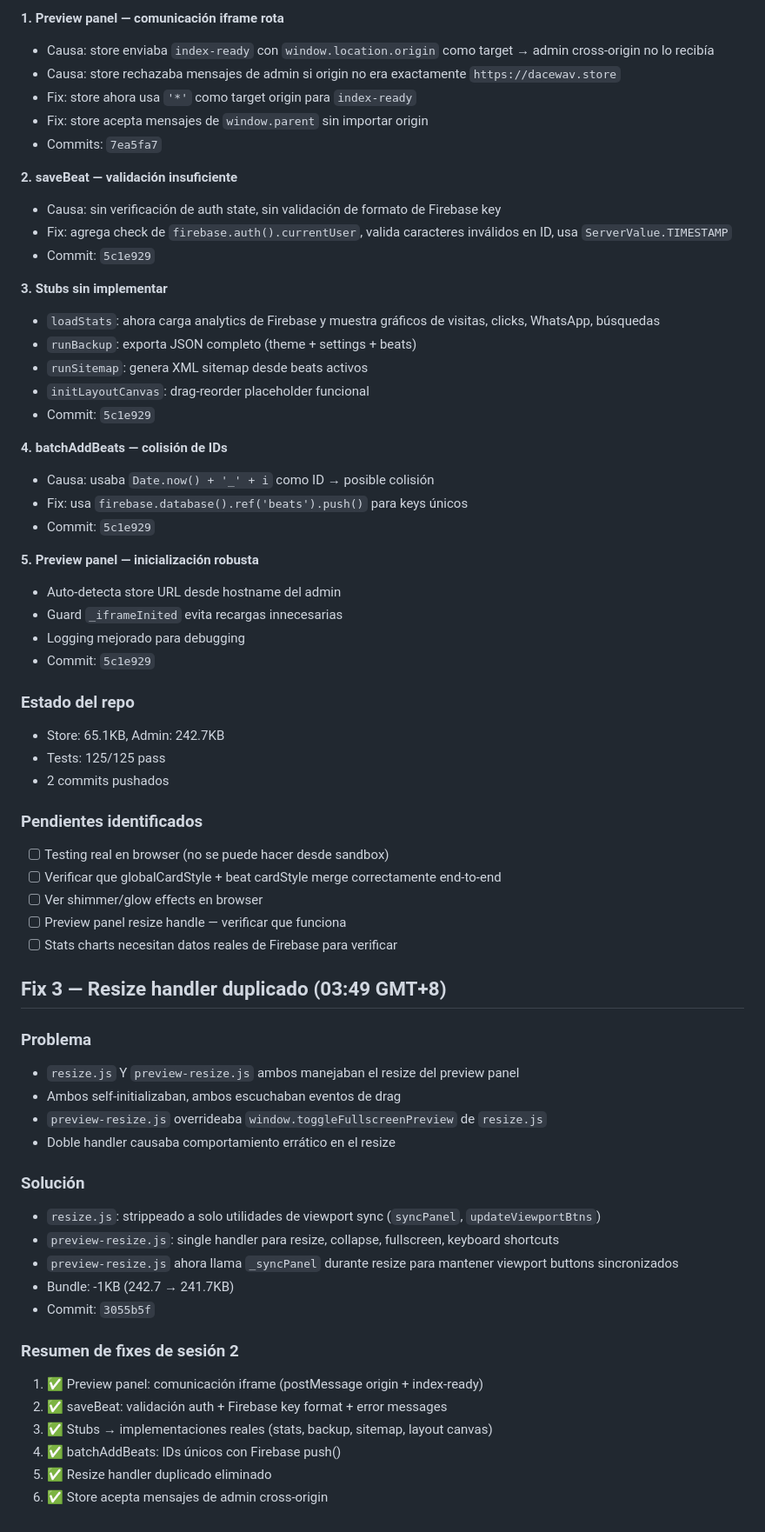
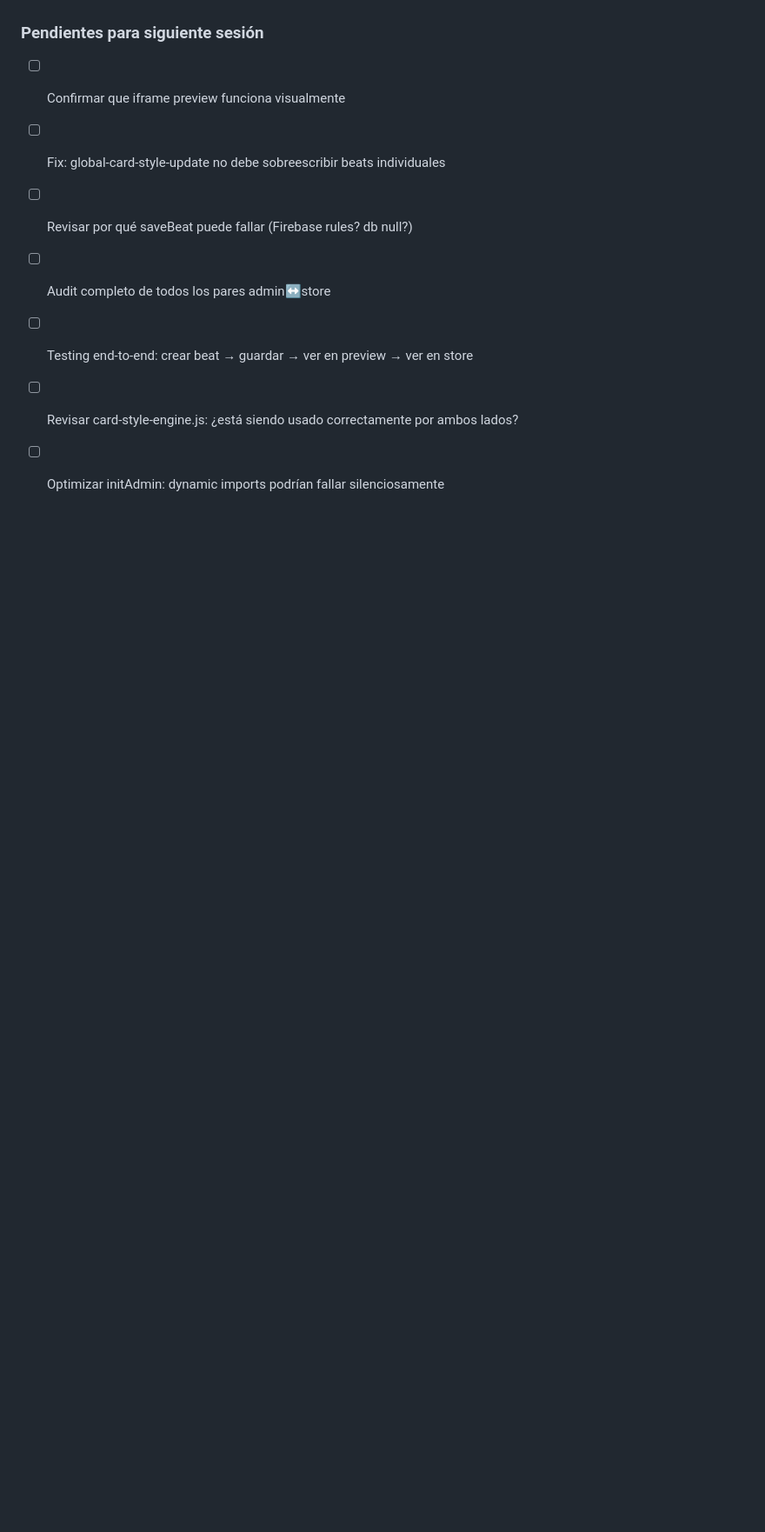
Before and after one commit to dacewav/catalog, a Markdown page: memory/2026-04-19.md, the part around one of its changes. Shown at 87% size. GitHub-like rendering; blank space fills up the shorter version.

```diff
--- a/memory/2026-04-19.md
+++ b/memory/2026-04-19.md
@@ -123,64 +91,8 @@ Leí admin.html (~1200 líneas), todos los módulos admin (~40 archivos), store
-**1. Preview panel — comunicación iframe rota**
-- Causa: store enviaba `index-ready` con `window.location.origin` como target → admin cross-origin no lo recibía
-- Causa: store rechazaba mensajes de admin si origin no era exactamente `https://dacewav.store`
-- Fix: store ahora usa `'*'` como target origin para `index-ready`
-- Fix: store acepta mensajes de `window.parent` sin importar origin
-- Commits: `7ea5fa7`
-
-**2. saveBeat — validación insuficiente**
-- Causa: sin verificación de auth state, sin validación de formato de Firebase key
-- Fix: agrega check de `firebase.auth().currentUser`, valida caracteres inválidos en ID, usa `ServerValue.TIMESTAMP`
-- Commit: `5c1e929`
-
-**3. Stubs sin implementar**
-- `loadStats`: ahora carga analytics de Firebase y muestra gráficos de visitas, clicks, WhatsApp, búsquedas
-- `runBackup`: exporta JSON completo (theme + settings + beats)
-- `runSitemap`: genera XML sitemap desde beats activos
-- `initLayoutCanvas`: drag-reorder placeholder funcional
-- Commit: `5c1e929`
-
-**4. batchAddBeats — colisión de IDs**
-- Causa: usaba `Date.now() + '_' + i` como ID → posible colisión
-- Fix: usa `firebase.database().ref('beats').push()` para keys únicos
-- Commit: `5c1e929`
-
-**5. Preview panel — inicialización robusta**
-- Auto-detecta store URL desde hostname del admin
-- Guard `_iframeInited` evita recargas innecesarias
-- Logging mejorado para debugging
-- Commit: `5c1e929`
-
-### Estado del repo
-- Store: 65.1KB, Admin: 242.7KB
-- Tests: 125/125 pass
-- 2 commits pushados
-
-### Pendientes identificados
-- [ ] Testing real en browser (no se puede hacer desde sandbox)
-- [ ] Verificar que globalCardStyle + beat cardStyle merge correctamente end-to-end
-- [ ] Ver shimmer/glow effects en browser
-- [ ] Preview panel resize handle — verificar que funciona
-- [ ] Stats charts necesitan datos reales de Firebase para verificar
-
-## Fix 3 — Resize handler duplicado (03:49 GMT+8)
-
-### Problema
-- `resize.js` Y `preview-resize.js` ambos manejaban el resize del preview panel
-- Ambos self-initializaban, ambos escuchaban eventos de drag
-- `preview-resize.js` overrideaba `window.toggleFullscreenPreview` de `resize.js`
-- Doble handler causaba comportamiento errático en el resize
-
-### Solución
-- `resize.js`: strippeado a solo utilidades de viewport sync (`syncPanel`, `updateViewportBtns`)
-- `preview-resize.js`: single handler para resize, collapse, fullscreen, keyboard shortcuts
-- `preview-resize.js` ahora llama `_syncPanel` durante resize para mantener viewport buttons sincronizados
-- Bundle: -1KB (242.7 → 241.7KB)
-- Commit: `3055b5f`
-
-### Resumen de fixes de sesión 2
-1. ✅ Preview panel: comunicación iframe (postMessage origin + index-ready)
-2. ✅ saveBeat: validación auth + Firebase key format + error messages
-3. ✅ Stubs → implementaciones reales (stats, backup, sitemap, layout canvas)
-4. ✅ batchAddBeats: IDs únicos con Firebase push()
-5. ✅ Resize handler duplicado eliminado
-6. ✅ Store acepta mensajes de admin cross-origin
+### Pendientes para siguiente sesión
+- [ ] Confirmar que iframe preview funciona visualmente
+- [ ] Fix: global-card-style-update no debe sobreescribir beats individuales
+- [ ] Revisar por qué saveBeat puede fallar (Firebase rules? db null?)
+- [ ] Audit completo de todos los pares admin↔store
+- [ ] Testing end-to-end: crear beat → guardar → ver en preview → ver en store
+- [ ] Revisar card-style-engine.js: ¿está siendo usado correctamente por ambos lados?
+- [ ] Optimizar initAdmin: dynamic imports podrían fallar silenciosamente
```
Also changed, not shown: other parts of memory/2026-04-19.md (+73 -105 lines), MEMORY.md (+57 -29 lines).
